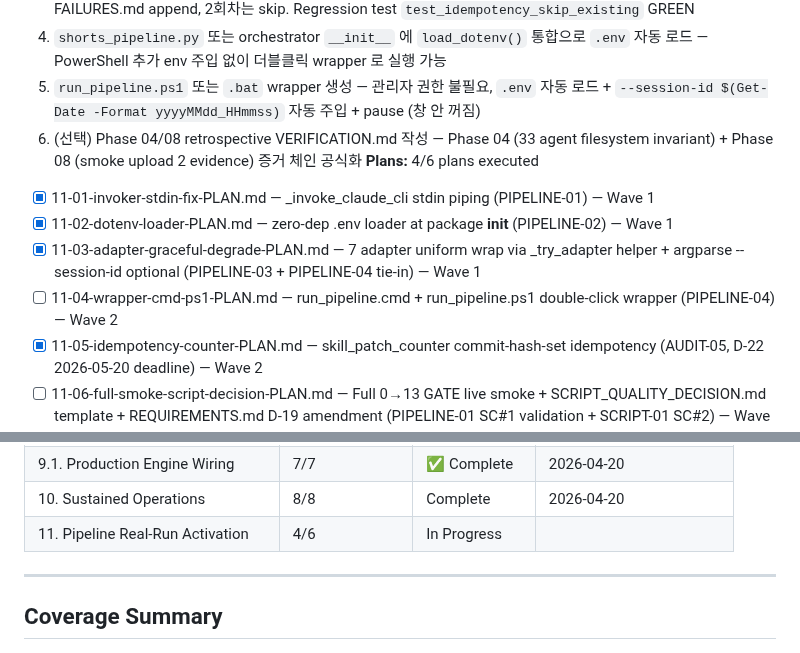
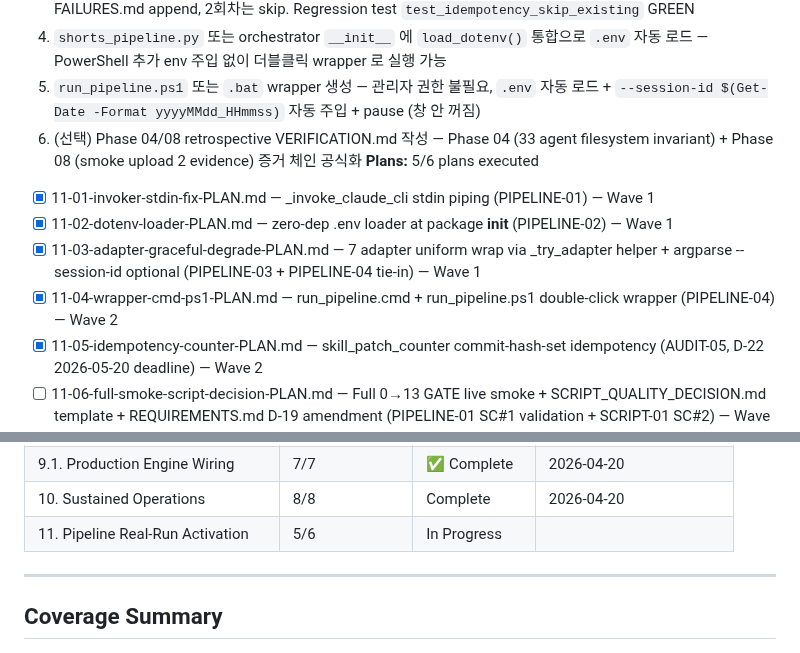
Before and after one commit to kanno321-create/shorts_studio, a Markdown page: .planning/ROADMAP.md, 2 parts joined by grey strips. GitHub-like rendering.

```diff
--- a/.planning/ROADMAP.md
+++ b/.planning/ROADMAP.md
@@ -302,12 +302,12 @@ Plans:
   4. `shorts_pipeline.py` 또는 orchestrator `__init__` 에 `load_dotenv()` 통합으로 `.env` 자동 로드 — PowerShell 추가 env 주입 없이 더블클릭 wrapper 로 실행 가능
   5. `run_pipeline.ps1` 또는 `.bat` wrapper 생성 — 관리자 권한 불필요, `.env` 자동 로드 + `--session-id $(Get-Date -Format yyyyMMdd_HHmmss)` 자동 주입 + pause (창 안 꺼짐)
   6. (선택) Phase 04/08 retrospective VERIFICATION.md 작성 — Phase 04 (33 agent filesystem invariant) + Phase 08 (smoke upload 2 evidence) 증거 체인 공식화
-**Plans:** 4/6 plans executed
+**Plans:** 5/6 plans executed
 
 - [x] 11-01-invoker-stdin-fix-PLAN.md — _invoke_claude_cli stdin piping (PIPELINE-01) — Wave 1
 - [x] 11-02-dotenv-loader-PLAN.md — zero-dep .env loader at package __init__ (PIPELINE-02) — Wave 1
 - [x] 11-03-adapter-graceful-degrade-PLAN.md — 7 adapter uniform wrap via _try_adapter helper + argparse --session-id optional (PIPELINE-03 + PIPELINE-04 tie-in) — Wave 1
-- [ ] 11-04-wrapper-cmd-ps1-PLAN.md — run_pipeline.cmd + run_pipeline.ps1 double-click wrapper (PIPELINE-04) — Wave 2
+- [x] 11-04-wrapper-cmd-ps1-PLAN.md — run_pipeline.cmd + run_pipeline.ps1 double-click wrapper (PIPELINE-04) — Wave 2
 - [x] 11-05-idempotency-counter-PLAN.md — skill_patch_counter commit-hash-set idempotency (AUDIT-05, D-22 2026-05-20 deadline) — Wave 2
 - [ ] 11-06-full-smoke-script-decision-PLAN.md — Full 0→13 GATE live smoke + SCRIPT_QUALITY_DECISION.md template + REQUIREMENTS.md D-19 amendment (PIPELINE-01 SC#1 validation + SCRIPT-01 SC#2) — Wave 3
 
@@ -328,7 +328,7 @@ Plans:
 | 9. Docs + KPI + Taste Gate | 6/6 | ✅ Complete | 2026-04-20 |
 | 9.1. Production Engine Wiring | 7/7 | ✅ Complete | 2026-04-20 |
 | 10. Sustained Operations | 8/8 | Complete    | 2026-04-20 |
-| 11. Pipeline Real-Run Activation | 4/6 | In Progress|  |
+| 11. Pipeline Real-Run Activation | 5/6 | In Progress|  |
 
 ---
 
```
Also changed, not shown: .planning/STATE.md (+4 -3 lines), 1 other file.
